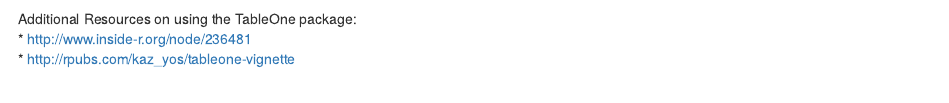
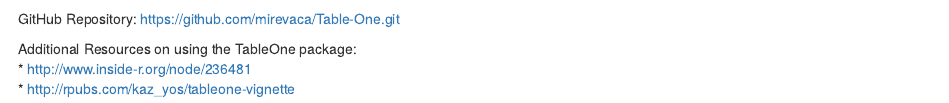
Before and after one commit to mirevaca/Table-One, an R Markdown document (HW1 Table One Code.Rmd): the page in a window 1100 px wide, from 1620 px down. Rendered offline with R 4.5, knitr and Pandoc, with nearby package versions; some code elsewhere in the file could not run offline.

Commit message:
Added github repository link.

````diff
--- a/HW1 Table One Code.Rmd
+++ b/HW1 Table One Code.Rmd
@@ -92,3 +92,4 @@
 ```
 
 
+GitHub Repository:
````
Also changed, not shown: HW1 Table One Code.Rmd (3 more changed lines).
